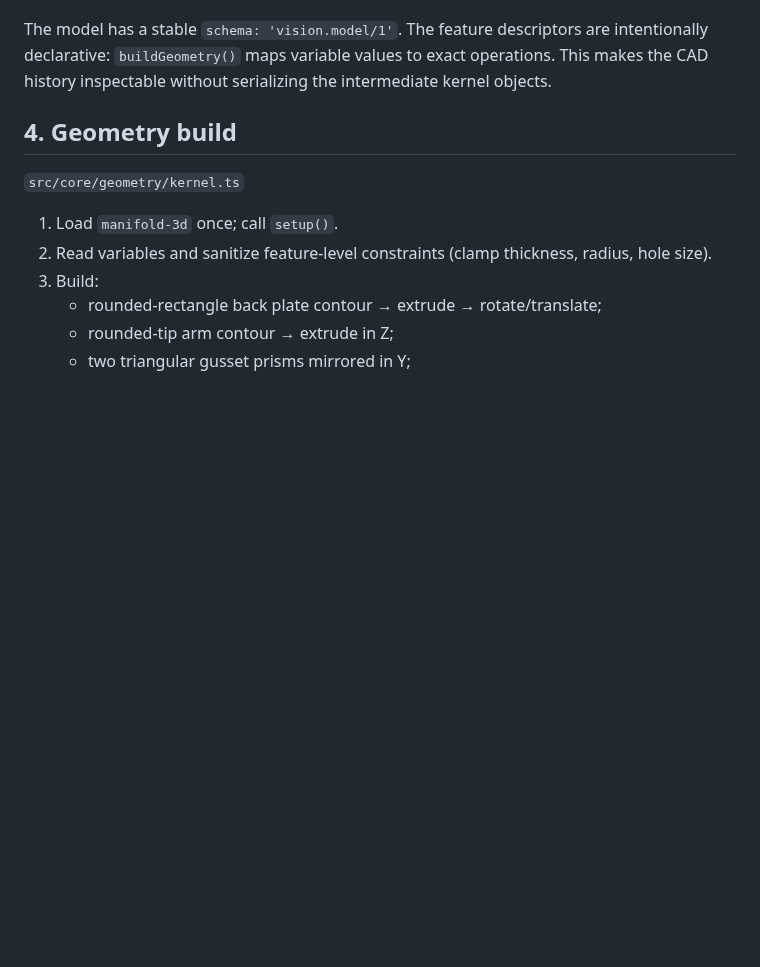
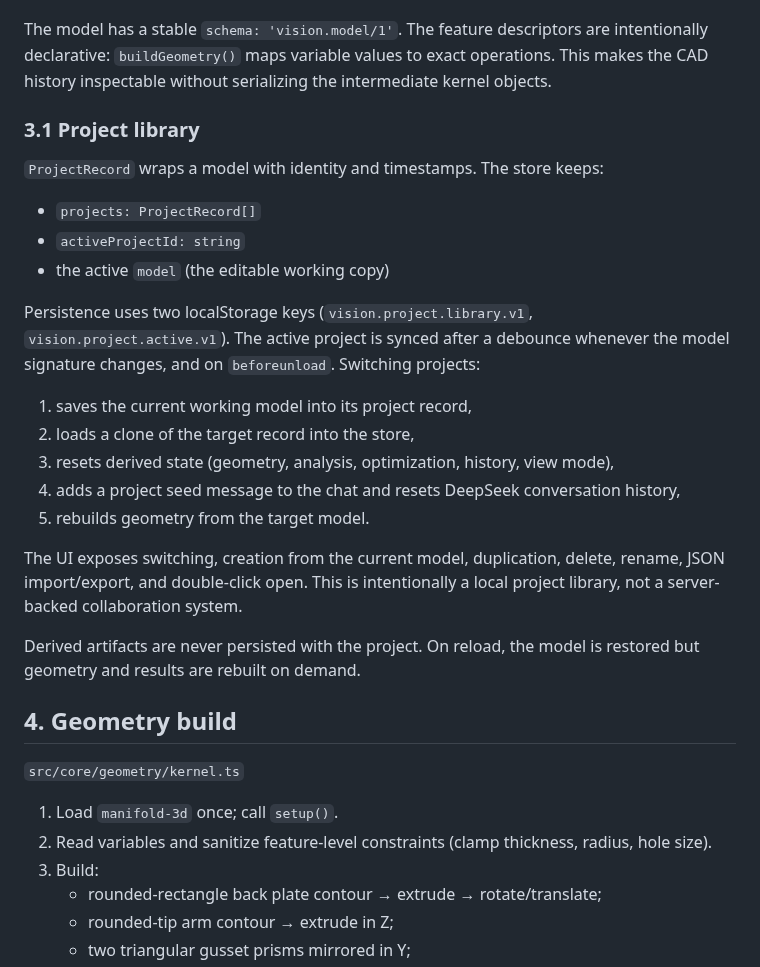
Before and after one commit to SiebenA1/Vision, a Markdown page: docs/architecture.md, the part around the change. Rendered like a GitHub page; blank space fills up the shorter version.

```diff
--- a/docs/architecture.md
+++ b/docs/architecture.md
@@ -64,6 +64,26 @@ This separation is deliberate:
 - `OptimizationResult` stores candidate set, baseline, recommended design, convergence/verification state.
 
 The model has a stable `schema: 'vision.model/1'`. The feature descriptors are intentionally declarative: `buildGeometry()` maps variable values to exact operations. This makes the CAD history inspectable without serializing the intermediate kernel objects.
+
+### 3.1 Project library
+
+`ProjectRecord` wraps a model with identity and timestamps. The store keeps:
+
+- `projects: ProjectRecord[]`
+- `activeProjectId: string`
+- the active `model` (the editable working copy)
+
+Persistence uses two localStorage keys (`vision.project.library.v1`, `vision.project.active.v1`). The active project is synced after a debounce whenever the model signature changes, and on `beforeunload`. Switching projects:
+
+1. saves the current working model into its project record,
+2. loads a clone of the target record into the store,
+3. resets derived state (geometry, analysis, optimization, history, view mode),
+4. adds a project seed message to the chat and resets DeepSeek conversation history,
+5. rebuilds geometry from the target model.
+
+The UI exposes switching, creation from the current model, duplication, delete, rename, JSON import/export, and double-click open. This is intentionally a local project library, not a server-backed collaboration system.
+
+Derived artifacts are never persisted with the project. On reload, the model is restored but geometry and results are rebuilt on demand.
 
 ## 4. Geometry build
 
```
Also changed, not shown: README.md (+12 -5 lines), docs/assets/project-center.png (added), 13 other files.
